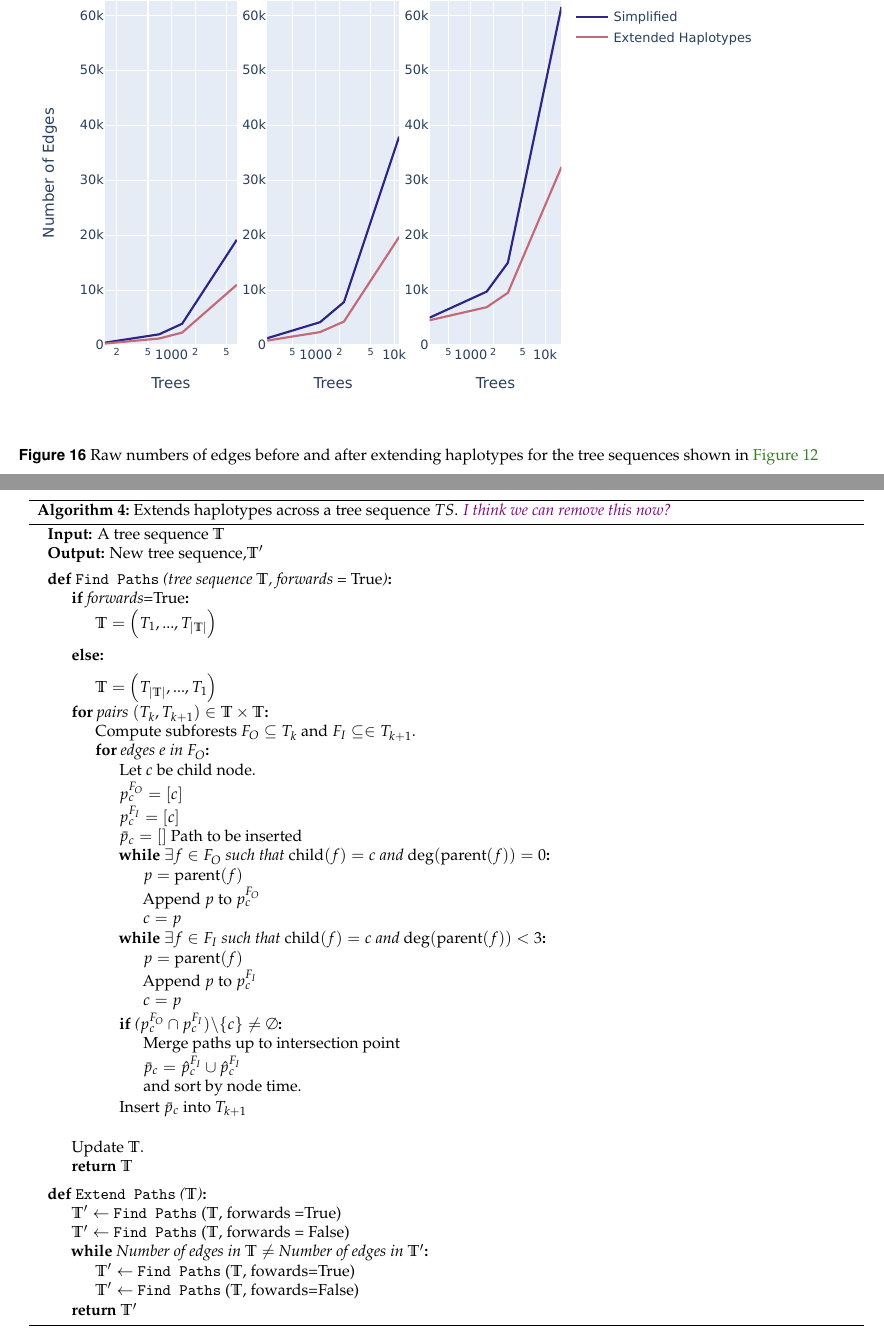
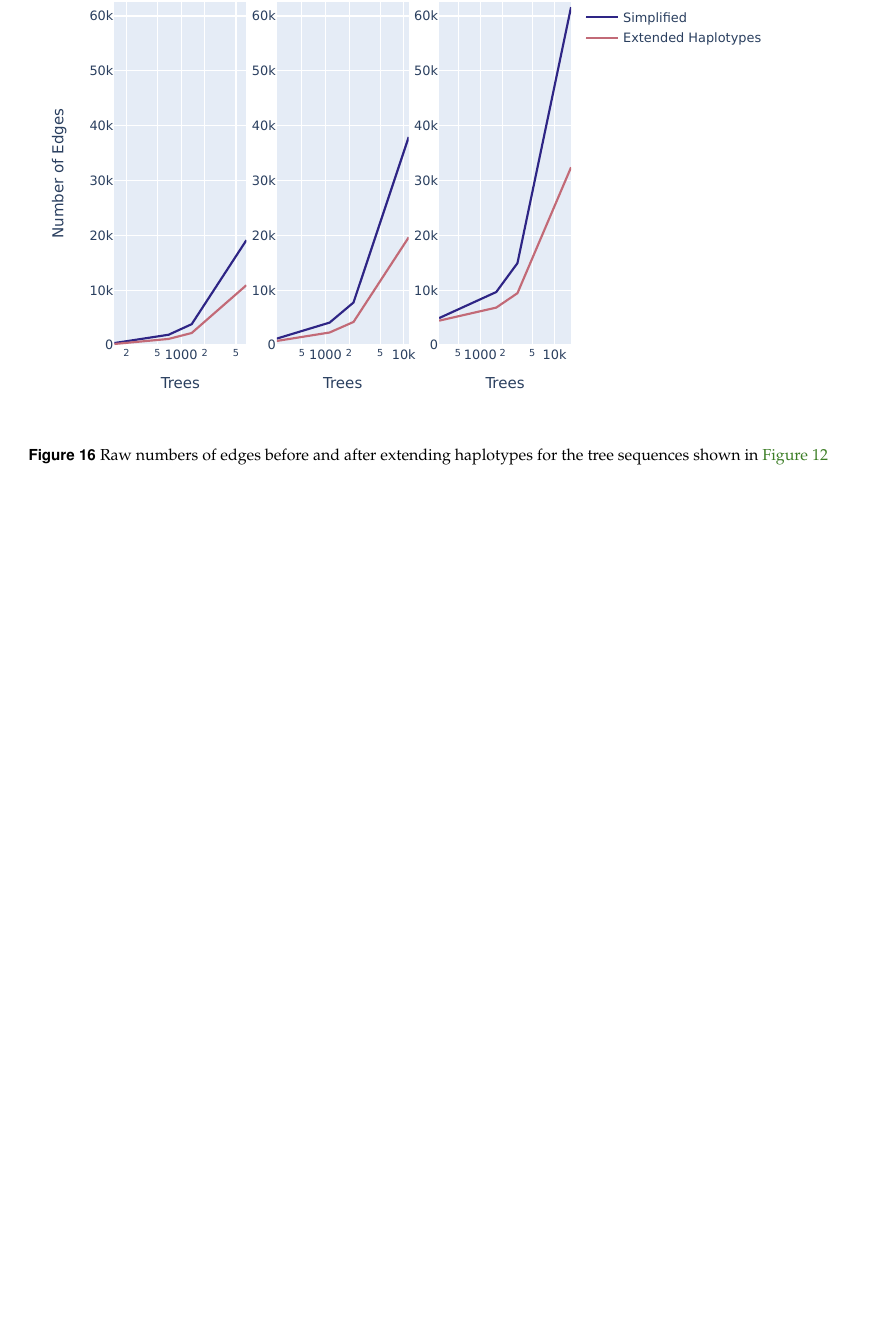
Before and after one commit to petrelharp/num_edges, a LaTeX document (paper/writeup.tex): two parts of pages 18 and 19 of 20 before the commit and part of page 19 of 19 after it, the two joined at a grey line, cut so that both start at the same text, the shorter picture padded with empty space. Compiled offline with pdfLaTeX.

```diff
--- a/paper/writeup.tex
+++ b/paper/writeup.tex
@@ -1146,18 +1154,4 @@
     }
 \end{figure}
 
-\begin{algorithm2e}[!ht]
-	\SetStartEndCondition{ }{}{}%
-	\SetKwProg{Fn}{def}{\string:}{}
-	\SetKwFunction{Range}{range}%%
-	\SetKw{KwTo}{in}
-	\SetKwFor{For}{for}{\string:}{}%
-	\SetKwIF{If}{ElseIf}{Else}{if}{:}{elif}{else:}{}%
-	\SetKwFor{While}{while}{:}{fintq}%
-	\SetKw{Break}{break}
-	\newcommand\forcond{$i$ \KwTo\Range{$n$}}
-	\AlgoDontDisplayBlockMarkers\SetAlgoNoEnd\SetAlgoNoLine%
 
-	\caption{Extends haplotypes across a tree sequence $TS$.
-    \comment{I think we can remove this now?}}
-	\label{alg:hap}
@@ -1164,56 +1165 @@
 
-	\SetKwFunction{ex}{Extend Paths}
-	\SetKwFunction{fp}{Find Paths}
-	\DontPrintSemicolon
-	\LinesNotNumbered
-	%\SetAlgoNoEnd
-	\input{A tree sequence $\T$}
-	\output{New tree sequence,$\T'$}
-	\BlankLine
-	\Fn{\fp (tree sequence $\T$, forwards = \tn{True})}{
-	{
-		\eIf{forwards=\tn{True}}{$\T = \left(T_1,...,T_{|\T|}\right)$\BlankLine}
-		{\BlankLine
-			$\T = \left(T_{|\T|},..., T_1\right)$\;
-		}
-	}
-		\For{pairs $(T_k, T_{k+1})\in \T\times\T$}{
-		Compute subforests $F_O\subseteq T_k$ and $F_I\subseteq\in T_{k+1}$.\;
-		\For{edges $e$ in $F_O$}{
-			Let $c$ be child node.\;
-			$p_c^{F_O} = [c]$\;
-			$p_c^{F_I} = [c]$\;
-			$\bar{p}_c = []$ Path to be inserted\;
-			\While{$\exists f\in F_O$ such that $\tn{child}(f)=c$ and $\tn{deg}(\tn{parent}(f))=0$}{
-				$p = \tn{parent}(f)$\;
-				Append $p$ to $p_c^{F_O}$\;
-				$c = p$\;
-			}
-			\While{$\exists f\in F_I$ such that $\tn{child}(f)=c$ and $\tn{deg}(\tn{parent}(f))<3$}{
-				$p =\tn{parent}(f)$\;
-				Append $p$ to $p_c^{F_I}$\;
-				$c = p$\;
-			}
-			\If{($p_c^{F_O}\cap p_c^{F_I})\backslash\{c\}\neq\emptyset$}{
-				Merge paths up to intersection point\;
-				$\bar{p}_c = \hat{p}_c^{F_I} \cup \hat{p}^{F_I}_c$\;
-				and sort by node time.\;
-			}
-			Insert $\bar{p}_c$ into $T_{k+1}$\;
-		}
-	}\;
-	Update $\T$.\;
-	\KwRet{$\T$}\;
-}
-\BlankLine
-\Fn{\ex ($\T$)}{
-	$\T' \gets $ \fp($\T$, forwards =\tn{True})\;
-	$\T' \gets $ \fp($\T$, forwards = \tn{False})\;
-	\While{Number of edges in $\T$ $\neq$ Number of edges in $\T'$}{
-		$\T' \gets $ \fp($\T$, fowards=\tn{True})\;
-		$\T' \gets $ \fp($\T$, fowards=\tn{False})\;
-
-	}
-	\KwRet{$\T'$}\;
-}
-\end{algorithm2e}
@@ -1235 +1165,0 @@
-\caption{Extends edges across a tree sequence $TS$.
@@ -1272 +1165,0 @@
-		\If{Number of edges in $\T$ = Number of edges in $\T'$}{
```
Also changed, not shown: paper/dissimilarity.pdf (added), paper/writeup.tex (302 more changed lines).
